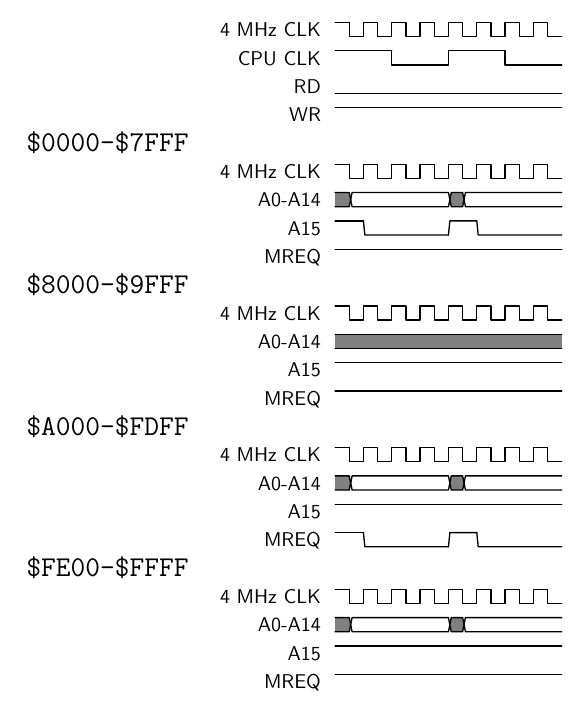
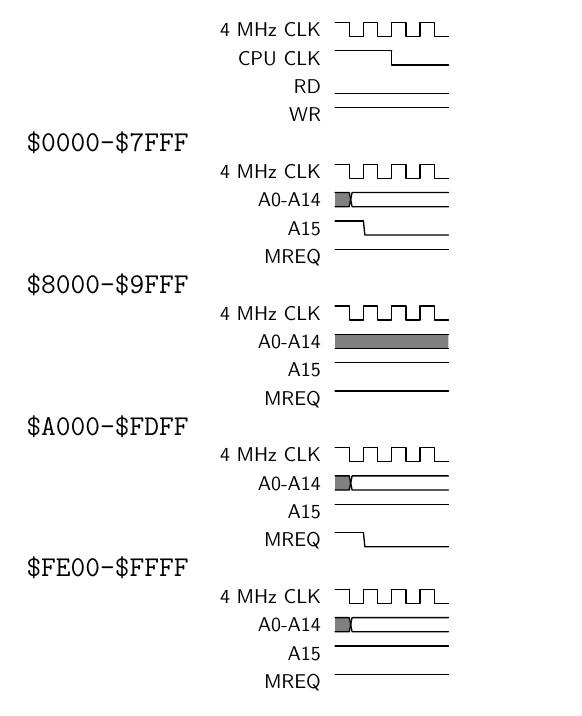
Before and after one commit to binji/mooneye-gb-tests, a LaTeX figure (logic-analysis/external-bus/read_timing/read_timing.tex): the whole page. Compiled offline with pdfLaTeX.

Commit message:
For simplicity, show only one read timing

```diff
--- a/logic-analysis/external-bus/read_timing/read_timing.tex
+++ b/logic-analysis/external-bus/read_timing/read_timing.tex
@@ -19,34 +19,34 @@
 \begin{document}
 
 \begin{tikztimingtable}
-4 MHz CLK    & 1H; 15{C}\\
-CPU CLK      & 4H; 3{4C}\\
-RD           & 16L\\
-WR           & 16H\\
+4 MHz CLK & 1H; 7{C}\\
+CPU CLK   & 4H; {4C}\\
+RD        & 8L\\
+WR        & 8H\\
 \\
 % $0000-$7FFF
-4 MHz CLK    & 1H; 15{C}\\
-A0-A14       & 1U; 7D{}; 1U; 7D{}\\
-A15          & 2H; 6L; 2H; 6L\\
-MREQ         & 16H\\
+4 MHz CLK & 1H; 7{C}\\
+A0-A14    & 1U; 7D{}\\
+A15       & 2H; 6L\\
+MREQ      & 8H\\
 \\
 % $8000-$9FFF
-4 MHz CLK    & 1H; 15{C}\\
-A0-A14       & 16U\\
-A15          & 16H\\
-MREQ         & 16H\\
+4 MHz CLK & 1H; 7{C}\\
+A0-A14    & 8U\\
+A15       & 8H\\
+MREQ      & 8H\\
 \\
 % $A000-$FDFF
-4 MHz CLK    & 1H; 15{C}\\
-A0-A14       & 1U; 7D{}; 1U; 7D{}\\
-A15          & 16H\\
-MREQ         & 2H; 6L; 2H; 6L\\
+4 MHz CLK & 1H; 7{C}\\
+A0-A14    & 1U; 7D{}\\
+A15       & 8H\\
+MREQ      & 2H; 6L\\
 \\
 % $FE00-$FFFF
-4 MHz CLK    & 1H; 15{C}\\
-A0-A14       & 1U; 7D{}; 1U; 7D{}\\
-A15          & 16H\\
-MREQ         & 16H\\
+4 MHz CLK & 1H; 7{C}\\
+A0-A14    & 1U; 7D{}\\
+A15       & 8H\\
+MREQ      & 8H\\
 \extracode
 \begin{pgfonlayer}{background}
 \end{pgfonlayer}
```
